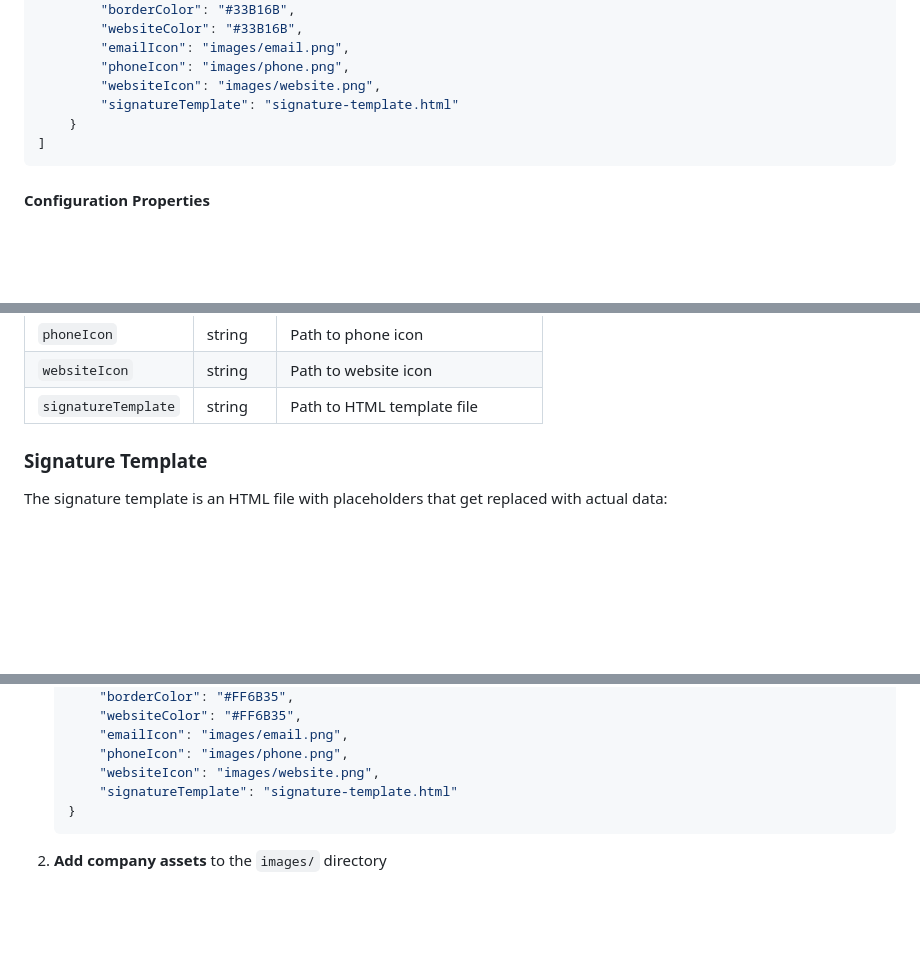
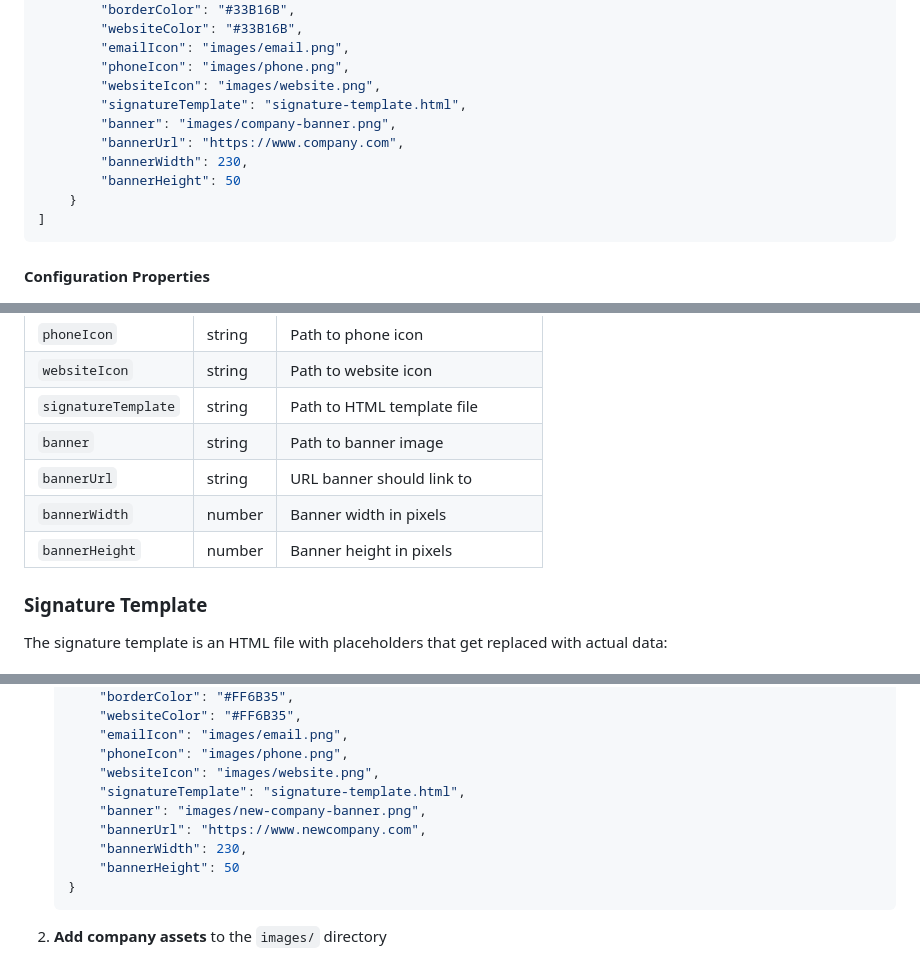
Before and after one commit to lucianovalenca/email-signature-generator, a Markdown page: README.md, 3 parts joined by grey strips. Drawn GitHub-style; blank space fills up the shorter version.

````diff
--- a/README.md
+++ b/README.md
@@ -52,7 +52,11 @@ The `config.json` file contains an array of company configurations:
         "emailIcon": "images/email.png",
         "phoneIcon": "images/phone.png",
         "websiteIcon": "images/website.png",
-        "signatureTemplate": "signature-template.html"
+        "signatureTemplate": "signature-template.html",
+        "banner": "images/company-banner.png",
+        "bannerUrl": "https://www.company.com",
+        "bannerWidth": 230,
+        "bannerHeight": 50
     }
 ]
 ```
@@ -74,6 +78,10 @@ The `config.json` file contains an array of company configurations:
 | `phoneIcon` | string | Path to phone icon |
 | `websiteIcon` | string | Path to website icon |
 | `signatureTemplate` | string | Path to HTML template file |
+| `banner` | string | Path to banner image |
+| `bannerUrl` | string | URL banner should link to |
+| `bannerWidth` | number | Banner width in pixels |
+| `bannerHeight` | number | Banner height in pixels |
 
 ### Signature Template
 
@@ -151,7 +163,11 @@ To add a new company:
        "emailIcon": "images/email.png",
        "phoneIcon": "images/phone.png",
        "websiteIcon": "images/website.png",
-       "signatureTemplate": "signature-template.html"
+       "signatureTemplate": "signature-template.html",
+       "banner": "images/new-company-banner.png",
+       "bannerUrl": "https://www.newcompany.com",
+       "bannerWidth": 230,
+       "bannerHeight": 50
    }
    ```
 
````
Also changed, not shown: other parts of README.md (+4 -0 lines).
